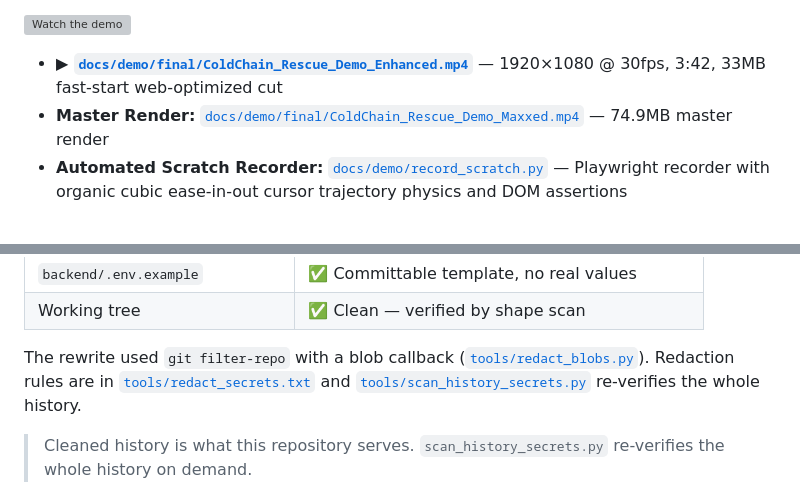
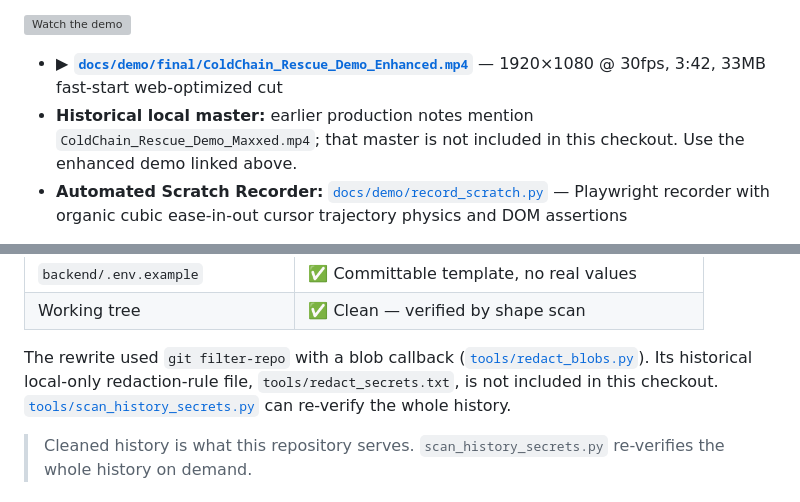
Before and after one commit to ik123a/coldchain-platform, a Markdown page: README.md, 2 parts joined by grey strips. GitHub-like rendering; grey boxes are pictures that could not be loaded.

Commit message:
docs: qualify unavailable local demo and redaction artifacts

```diff
--- a/README.md
+++ b/README.md
@@ -21,7 +21,7 @@ with animated callouts, captions, dynamic camera dollies, and organic Live Curso
 [![Watch the demo](docs/demo/final/screenshot_fleet.jpg)](docs/demo/final/ColdChain_Rescue_Demo_Enhanced.mp4)
 
 - **▶ [`docs/demo/final/ColdChain_Rescue_Demo_Enhanced.mp4`](docs/demo/final/ColdChain_Rescue_Demo_Enhanced.mp4)** — 1920×1080 @ 30fps, 3:42, 33MB fast-start web-optimized cut
-- **Master Render:** [`docs/demo/final/ColdChain_Rescue_Demo_Maxxed.mp4`](docs/demo/final/ColdChain_Rescue_Demo_Maxxed.mp4) — 74.9MB master render
+- **Historical local master:** earlier production notes mention `ColdChain_Rescue_Demo_Maxxed.mp4`; that master is not included in this checkout. Use the enhanced demo linked above.
 - **Automated Scratch Recorder:** [`docs/demo/record_scratch.py`](docs/demo/record_scratch.py) — Playwright recorder with organic cubic ease-in-out cursor trajectory physics and DOM assertions
 
 Chapters: `0:00` hook · `0:20` product · `0:40` live fleet map · `1:00` fault
@@ -230,9 +230,9 @@ history. Current status:
 | Working tree | ✅ Clean — verified by shape scan |
 
 The rewrite used `git filter-repo` with a blob callback
-([`tools/redact_blobs.py`](tools/redact_blobs.py)). Redaction rules are in
-[`tools/redact_secrets.txt`](tools/redact_secrets.txt) and
-[`tools/scan_history_secrets.py`](tools/scan_history_secrets.py) re-verifies the
+([`tools/redact_blobs.py`](tools/redact_blobs.py)). Its historical local-only
+redaction-rule file, `tools/redact_secrets.txt`, is not included in this checkout.
+[`tools/scan_history_secrets.py`](tools/scan_history_secrets.py) can re-verify the
 whole history.
 
 > Cleaned history is what this repository serves. `scan_history_secrets.py`
```
